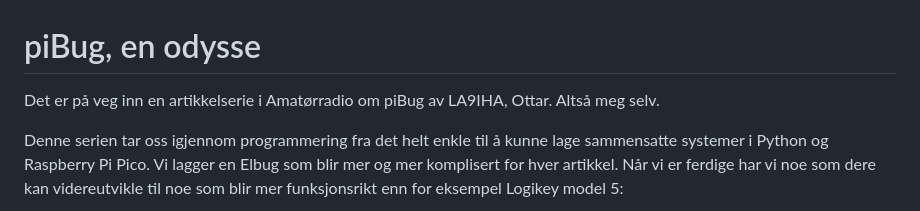
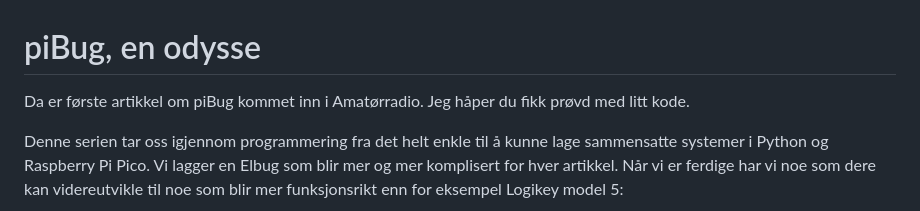
Before and after one commit to LA9IHA/piBug, a Markdown page: bullen/README.md, the part around the change. GitHub-like rendering.

```diff
--- a/bullen/README.md
+++ b/bullen/README.md
@@ -1,5 +1,5 @@
 # piBug, en odysse
-Det er på veg inn en artikkelserie i Amatørradio om piBug av LA9IHA, Ottar. Altså meg selv.
+Da er første artikkel om piBug kommet inn i Amatørradio. Jeg håper du fikk prøvd med litt kode.
 
 Denne serien tar oss igjennom programmering fra det helt enkle til å kunne lage sammensatte systemer i Python og Raspberry Pi Pico. Vi lagger en Elbug som blir mer og mer komplisert for hver artikkel. Når vi er ferdige har vi noe som dere kan videreutvikle til noe som blir mer funksjonsrikt enn for eksempel Logikey model 5:
 
```
